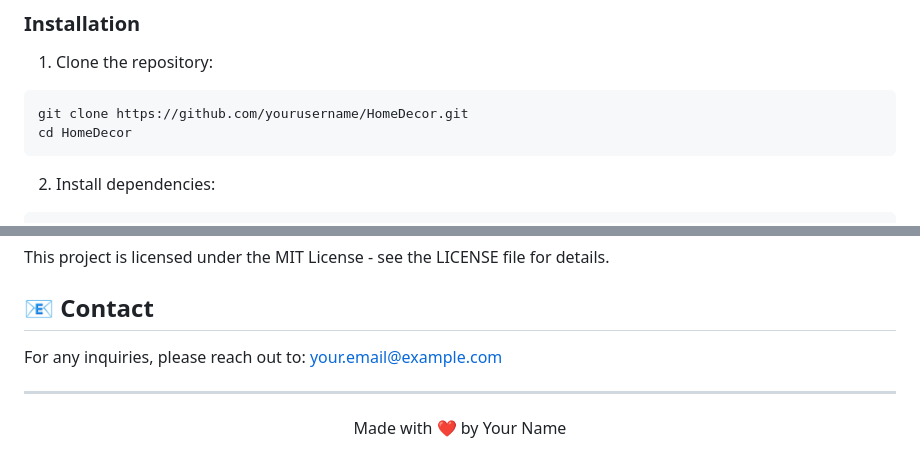
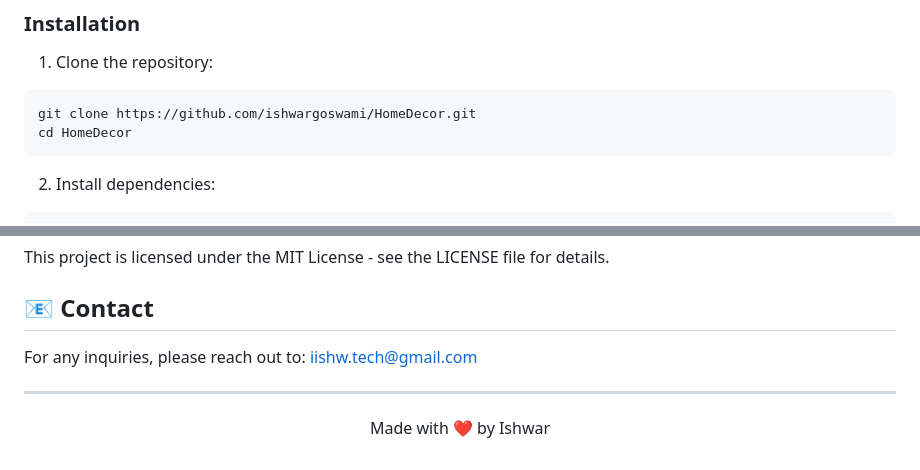
Before and after one commit to ishwargoswami/HomeDecor, a Markdown page: README.md, 2 parts joined by grey strips. Drawn GitHub-style.

Commit message:
again Updated

````diff
--- a/README.md
+++ b/README.md
@@ -59,7 +59,7 @@ DecorHome is a modern Flutter application for home decoration enthusiasts. It pr
 
 1. Clone the repository:
 ```bash
-git clone https://github.com/yourusername/HomeDecor.git
+git clone https://github.com/ishwargoswami/HomeDecor.git
 cd HomeDecor
 ```
 
@@ -117,8 +117,8 @@ This project is licensed under the MIT License - see the LICENSE file for detail
 
 ## 📧 Contact
 
-For any inquiries, please reach out to: your.email@example.com
+For any inquiries, please reach out to: iishw.tech@gmail.com
 
 ---
 
-<p align="center">Made with ❤️ by Your Name</p>
+<p align="center">Made with ❤️ by Ishwar</p>
````
